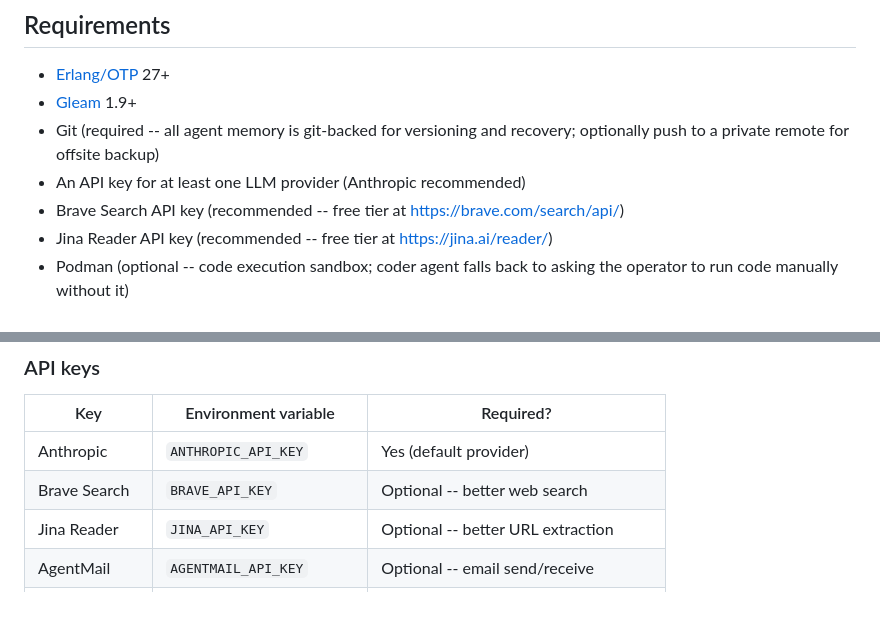
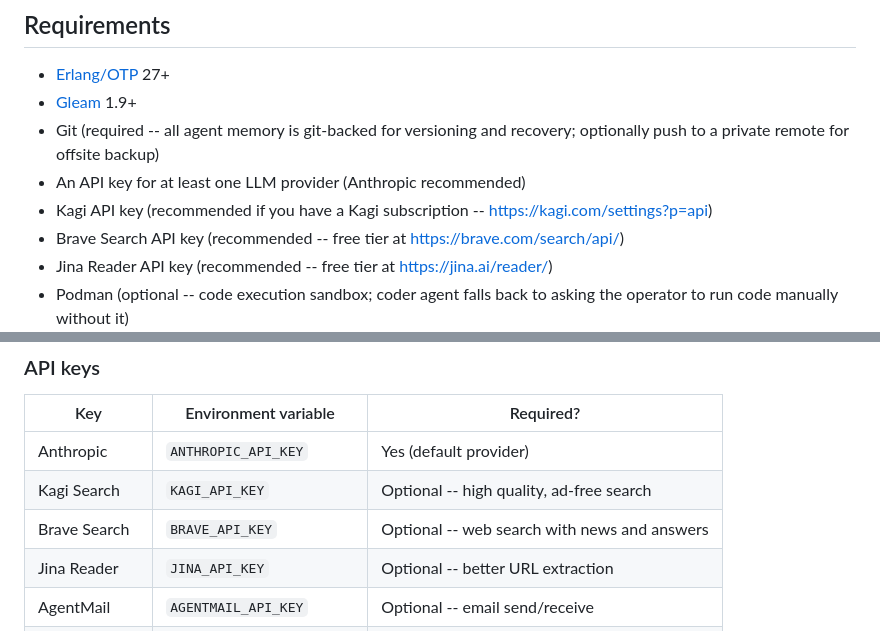
Before and after one commit to seamus-brady/springdrift, a Markdown page: README.md, 2 parts joined by grey strips. Drawn GitHub-style; blank space fills up the shorter version.

```diff
--- a/README.md
+++ b/README.md
@@ -87,6 +87,7 @@ See [docs/roadmap/](docs/roadmap/) for planned work including federation, learne
 - Git (required -- all agent memory is git-backed for versioning and
   recovery; optionally push to a private remote for offsite backup)
 - An API key for at least one LLM provider (Anthropic recommended)
+- Kagi API key (recommended if you have a Kagi subscription -- https://kagi.com/settings?p=api)
 - Brave Search API key (recommended -- free tier at https://brave.com/search/api/)
 - Jina Reader API key (recommended -- free tier at https://jina.ai/reader/)
 - Podman (optional -- code execution sandbox; coder agent falls back to
@@ -147,7 +148,8 @@ gleam run -- --gui tui
 | Key | Environment variable | Required? |
 |---|---|---|
 | Anthropic | `ANTHROPIC_API_KEY` | Yes (default provider) |
-| Brave Search | `BRAVE_API_KEY` | Optional -- better web search |
+| Kagi Search | `KAGI_API_KEY` | Optional -- high quality, ad-free search |
+| Brave Search | `BRAVE_API_KEY` | Optional -- web search with news and answers |
 | Jina Reader | `JINA_API_KEY` | Optional -- better URL extraction |
 | AgentMail | `AGENTMAIL_API_KEY` | Optional -- email send/receive |
 | Web GUI auth | `SPRINGDRIFT_WEB_TOKEN` | Recommended -- secures the web GUI |
```
Also changed, not shown: CLAUDE.md (+12 -7 lines).
